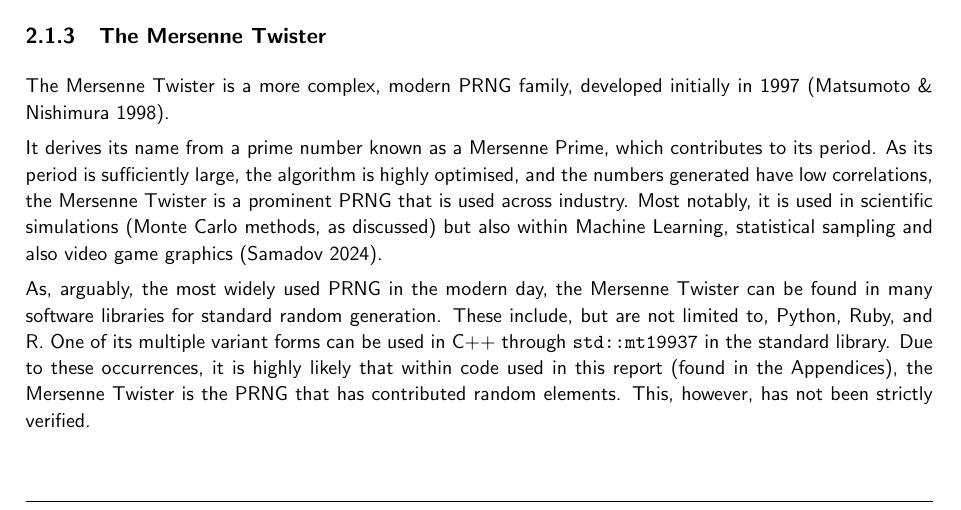
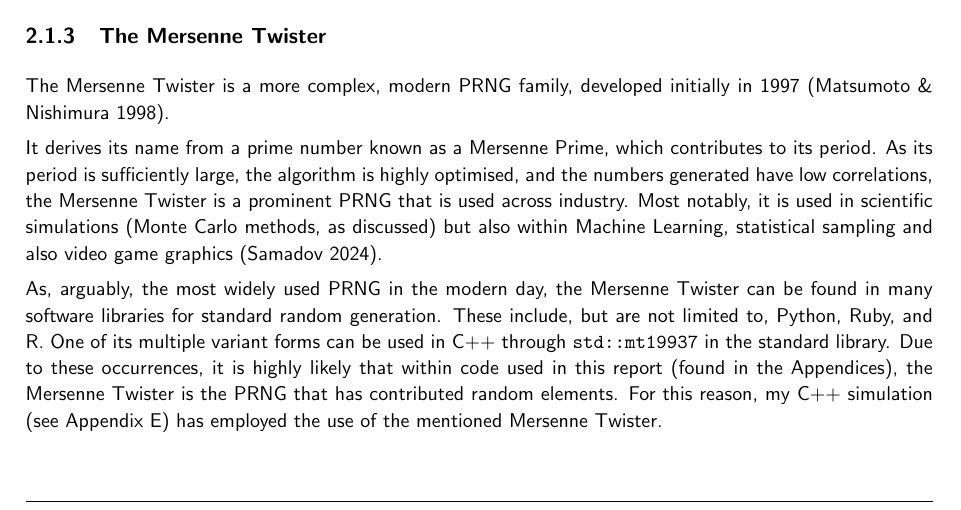
Before and after one commit to RajAmin99/Numerical-simulation-methods-and-their-applications, a LaTeX paper (MA3PPR_Report_32005096.tex): part of page 8 of 40, cut so that both start at the same text. The pictures show the PDF file MA3PPR_Report_32005096.pdf that the author committed with the source.

Commit message:
changed Mersenne Twister mention

```diff
--- a/MA3PPR_Report_32005096.tex
+++ b/MA3PPR_Report_32005096.tex
@@ -326,7 +326,7 @@ When initially proposed in this report, the field of Monte Carlo methods had not
 
             As, arguably, the most widely used PRNG in the modern day, the Mersenne Twister can be found in many software libraries for standard random generation. These include, but are not limited to, Python, Ruby, and R.
             One of its multiple variant forms can be used in C++ through \verb|std::mt19937| in the standard library. Due to these occurrences, it is highly likely that within code used in this report (found in the Appendices), the Mersenne Twister is the PRNG that has contributed random elements.
-            This, however, has not been strictly verified.
+            For this reason, my C++ simulation (see Appendix E) has employed the use of the mentioned Mersenne Twister.
 
     \newpage
     \subsection{Sampling Methodology}
```
Also changed, not shown: MA3PPR_Report_32005096.pdf.
